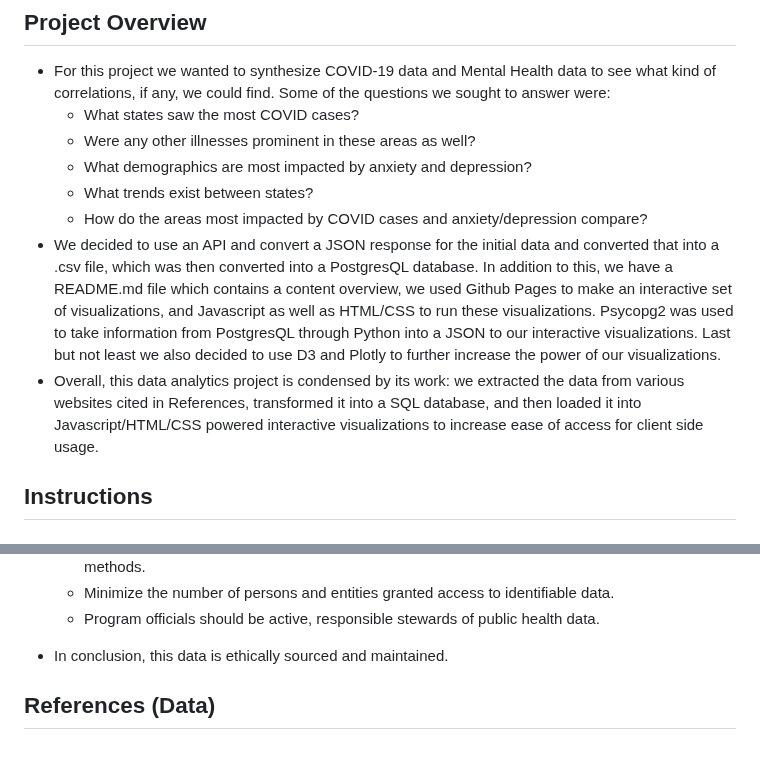
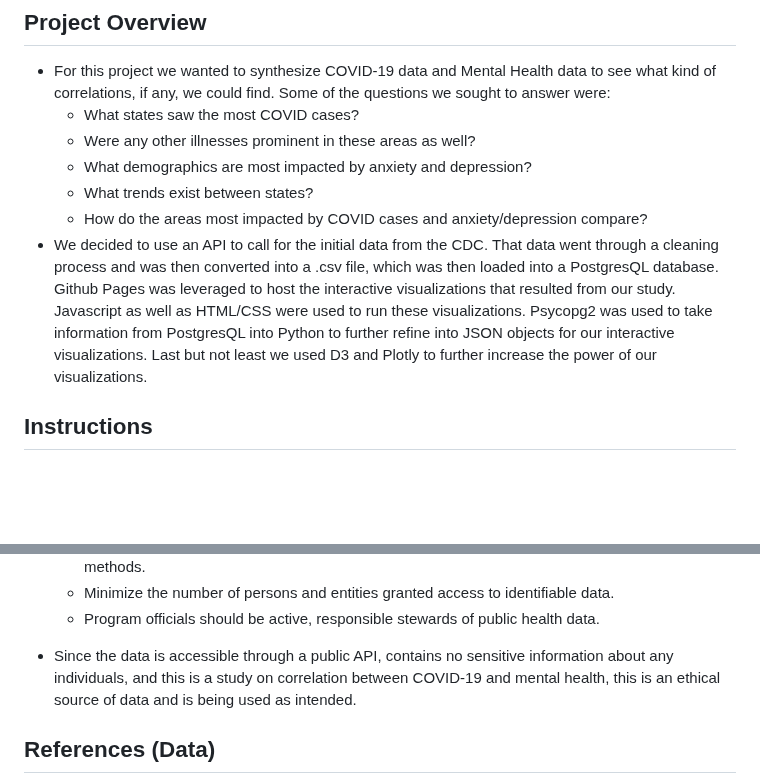
Before and after one commit to leowheeler1/project3main, a Markdown page: README.md, 2 parts joined by grey strips. Rendered like a GitHub page; blank space fills up the shorter version.

```diff
--- a/README.md
+++ b/README.md
@@ -7,8 +7,7 @@
       - What demographics are most impacted by anxiety and depression?
       - What trends exist between states?
       - How do the areas most impacted by COVID cases and anxiety/depression compare?
-  - We decided to use an API and convert a JSON response for the initial data and converted that into a .csv file, which was then converted into a PostgresQL database. In addition to this, we have a README.md file which contains a content overview, we used Github Pages to make an interactive set of visualizations,  and Javascript as well as HTML/CSS to run these visualizations. Psycopg2 was used to take information from PostgresQL through Python into a JSON to our interactive visualizations. Last but not least we also decided to use D3 and Plotly to further increase the power of our visualizations.
-  - Overall, this data analytics project is condensed by its work: we extracted the data from various websites cited in References, transformed it into a SQL database, and then loaded it into Javascript/HTML/CSS powered interactive visualizations to increase ease of access for client side usage.
+  - We decided to use an API to call for the initial data from the CDC. That data went through a cleaning process and was then converted  into a .csv file, which was then loaded into a PostgresQL database. Github Pages was leveraged to host the interactive visualizations that resulted from our study. Javascript as well as HTML/CSS were used to run these visualizations. Psycopg2 was used to take information from PostgresQL into Python to further refine into JSON objects for our interactive visualizations. Last but not least we used D3 and Plotly to further increase the power of our visualizations.
 
 ## Instructions
 
@@ -26,7 +25,7 @@
       - Minimize the number of persons and entities granted access to identifiable data.
       - Program officials should be active, responsible stewards of public health data.
 
-  - In conclusion, this data is ethically sourced and maintained.
+  - Since the data is accessible through a public API, contains no sensitive information about any individuals, and this is a study on correlation between COVID-19 and mental health, this is an ethical source of data and is being used as intended.
 
 ## References (Data)
   - National Center for Health Statistics. Provisional COVID-19 Death Counts by Week Ending Date and State. Date accessed: April 7, 2025
```
